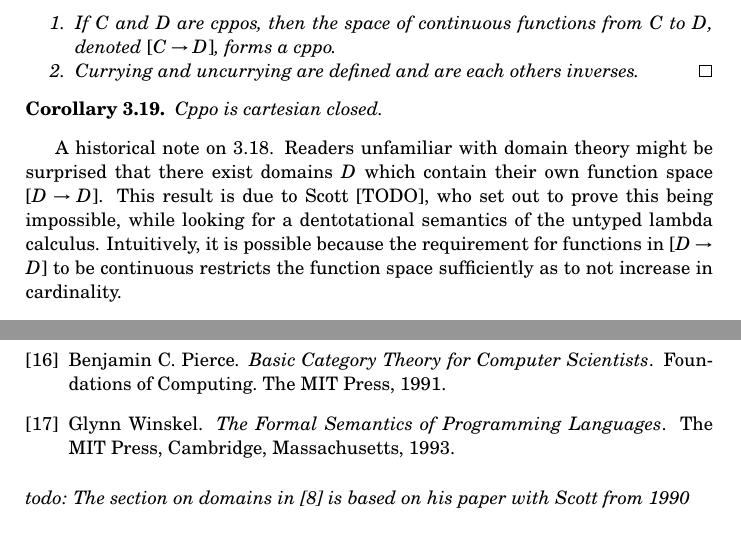
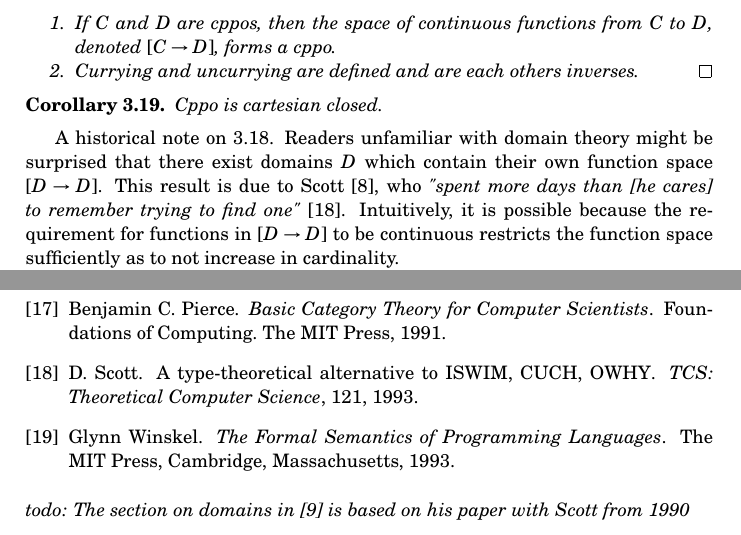
Before and after one commit to mklinik/thesis, a LaTeX thesis (doc/klinik2014-thesis.tex): two parts of pages 5 and 24 of 24, joined at a grey line, cut so that both start at the same text. Compiled offline with pdfLaTeX.

Commit message:
some background on scottery

```diff
--- a/doc/klinik2014-thesis.tex
+++ b/doc/klinik2014-thesis.tex
@@ -453,9 +453,9 @@ Cppo is cartesian closed.
 
 A historical note on \ref{lemCppoExponentials}. Readers unfamiliar with domain
 theory might be surprised that there exist domains $D$ which contain their own
-function space $[D \arr D]$.  This result is due to Scott [TODO], who set out to
-prove this being impossible, while looking for a dentotational semantics of
-the untyped lambda calculus. Intuitively, it is possible because the
+function space $[D \arr D]$.  This result is due to Scott \cite{Scott1990}, who
+\emph{"spent more days than [he cares] to remember trying to find one"}
+\cite{Scott1993}. Intuitively, it is possible because the
 requirement for functions in $[D \arr D]$ to be continuous restricts the
 function space sufficiently as to not increase in cardinality.
 
```
